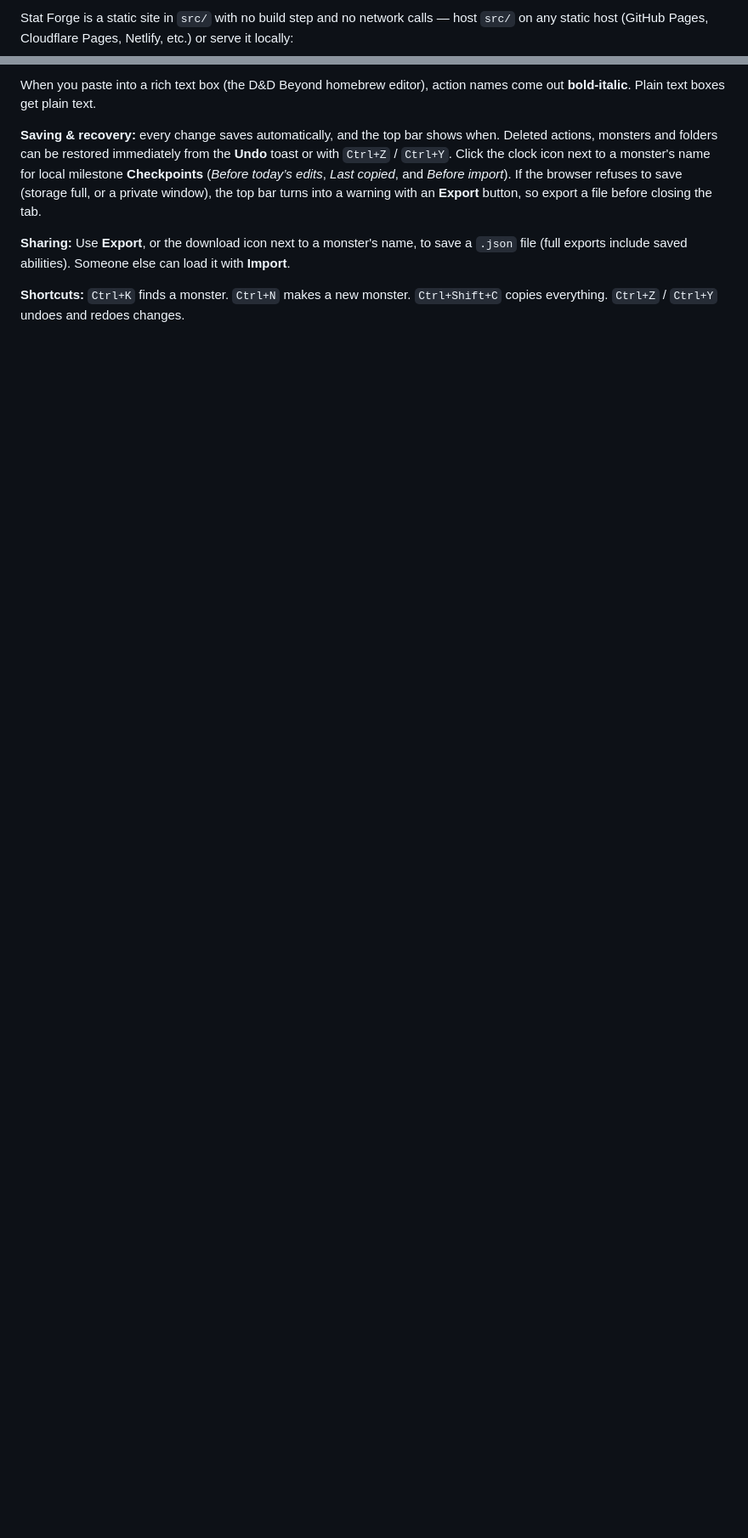
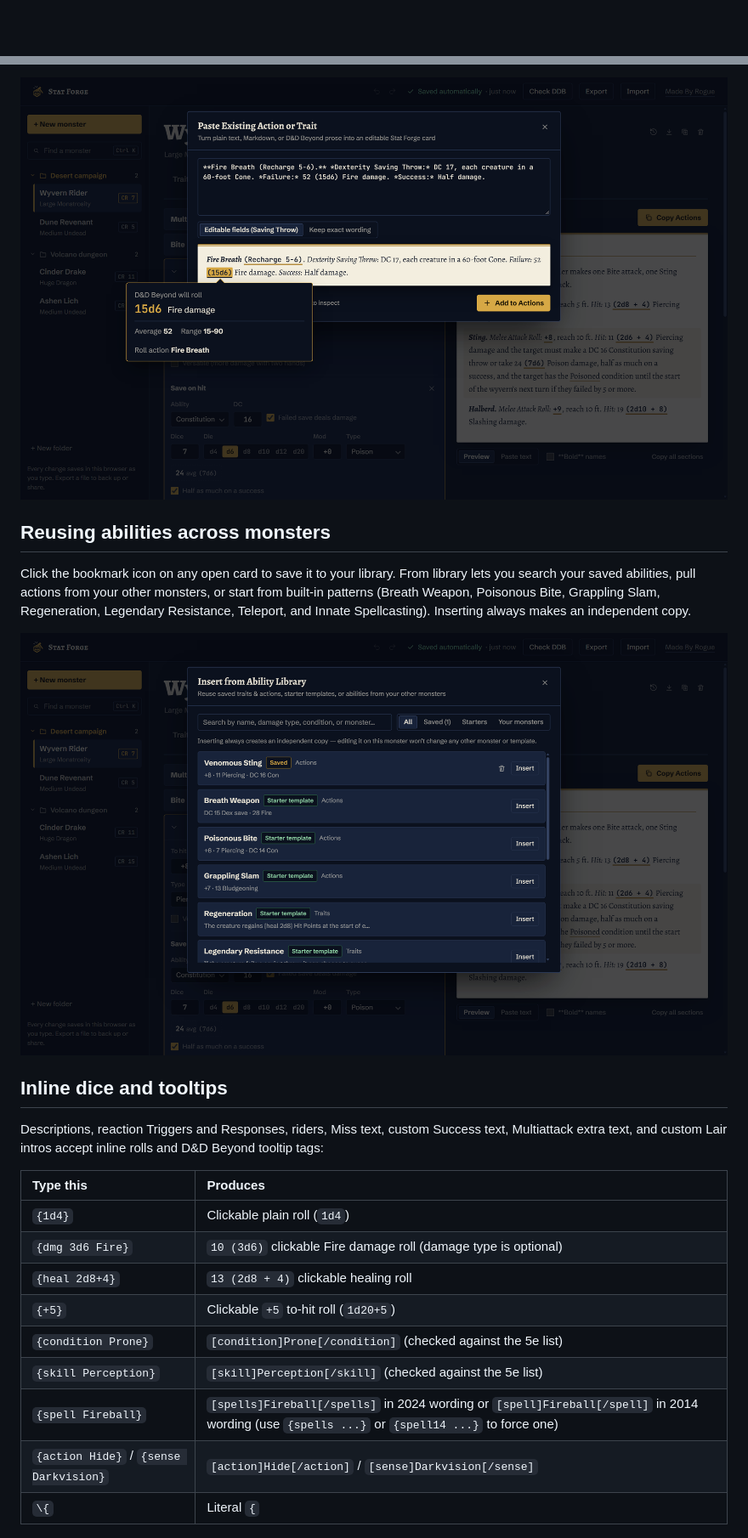
Before and after one commit to Rogue-Sector/statforge, a Markdown page: README.md, 2 parts joined by grey strips. Shown at 85% size. Rendered like a GitHub page; pictures changed too: docs/screenshots/ability-library.png (added), docs/screenshots/paste-action.png (added); blank space fills up the shorter version.

```diff
--- a/README.md
+++ b/README.md
@@ -10,3 +29,3 @@ A small tool for building D&D monster actions with D&D Beyond's clickable dice (
 
-Stat Forge is a static site in `src/` with no build step and no network calls — host `src/` on any static host (GitHub Pages, Cloudflare Pages, Netlify, etc.) or serve it locally:
+</div>
 
@@ -80,8 +55,25 @@ In the desktop app, your monsters are saved automatically to `%APPDATA%\Stat For
 
-When you paste into a rich text box (the D&D Beyond homebrew editor), action names come out **bold-italic**. Plain text boxes get plain text.
+<img src="docs/screenshots/paste-action.png" alt="Paste Existing Action dialog converting Markdown Fire Breath into an editable Saving Throw with live roll preview" width="100%" />
 
-**Saving & recovery:** every change saves automatically, and the top bar shows when. Deleted actions, monsters and folders can be restored immediately from the **Undo** toast or with `Ctrl+Z` / `Ctrl+Y`. Click the clock icon next to a monster's name for local milestone **Checkpoints** (*Before today’s edits*, *Last copied*, and *Before import*). If the browser refuses to save (storage full, or a private window), the top bar turns into a warning with an **Export** button, so export a file before closing the tab.
+## Reusing abilities across monsters
 
-**Sharing:** Use **Export**, or the download icon next to a monster's name, to save a `.json` file (full exports include saved abilities). Someone else can load it with **Import**.
+Click the bookmark icon on any open card to save it to your library. From library lets you search your saved abilities, pull actions from your other monsters, or start from built-in patterns (Breath Weapon, Poisonous Bite, Grappling Slam, Regeneration, Legendary Resistance, Teleport, and Innate Spellcasting). Inserting always makes an independent copy.
 
-**Shortcuts:** `Ctrl+K` finds a monster. `Ctrl+N` makes a new monster. `Ctrl+Shift+C` copies everything. `Ctrl+Z` / `Ctrl+Y` undoes and redoes changes.
+<img src="docs/screenshots/ability-library.png" alt="Insert from Ability Library dialog listing saved abilities and starter templates" width="100%" />
+
+## Inline dice and tooltips
+
+Descriptions, reaction Triggers and Responses, riders, Miss text, custom Success text, Multiattack extra text, and custom Lair intros accept inline rolls and D&D Beyond tooltip tags:
+
+| Type this | Produces |
+| :--- | :--- |
+| `{1d4}` | Clickable plain roll (`1d4`) |
+| `{dmg 3d6 Fire}` | `10 (3d6)` clickable Fire damage roll (damage type is optional) |
+| `{heal 2d8+4}` | `13 (2d8 + 4)` clickable healing roll |
+| `{+5}` | Clickable `+5` to-hit roll (`1d20+5`) |
+| `{condition Prone}` | `[condition]Prone[/condition]` (checked against the 5e list) |
+| `{skill Perception}` | `[skill]Perception[/skill]` (checked against the 5e list) |
+| `{spell Fireball}` | `[spells]Fireball[/spells]` in 2024 wording or `[spell]Fireball[/spell]` in 2014 wording (use `{spells ...}` or `{spell14 ...}` to force one) |
+| `{action Hide}` / `{sense Darkvision}` | `[action]Hide[/action]` / `[sense]Darkvision[/sense]` |
+| `\{` | Literal `{` |
+
```
Also changed, not shown: other parts of README.md (+68 -77 lines), docs/screenshots/ddb-checker.png (added), docs/screenshots/editor.png (added), 1 other file.
